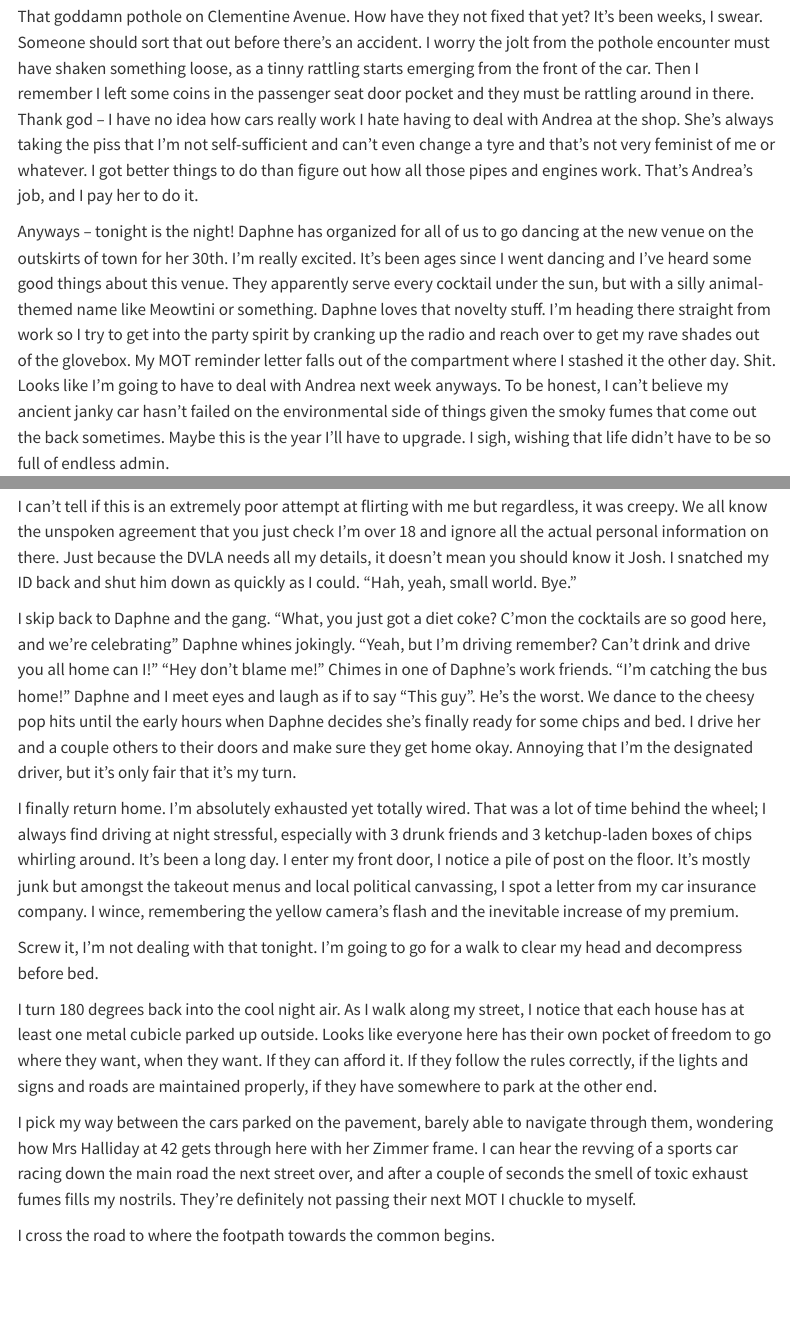
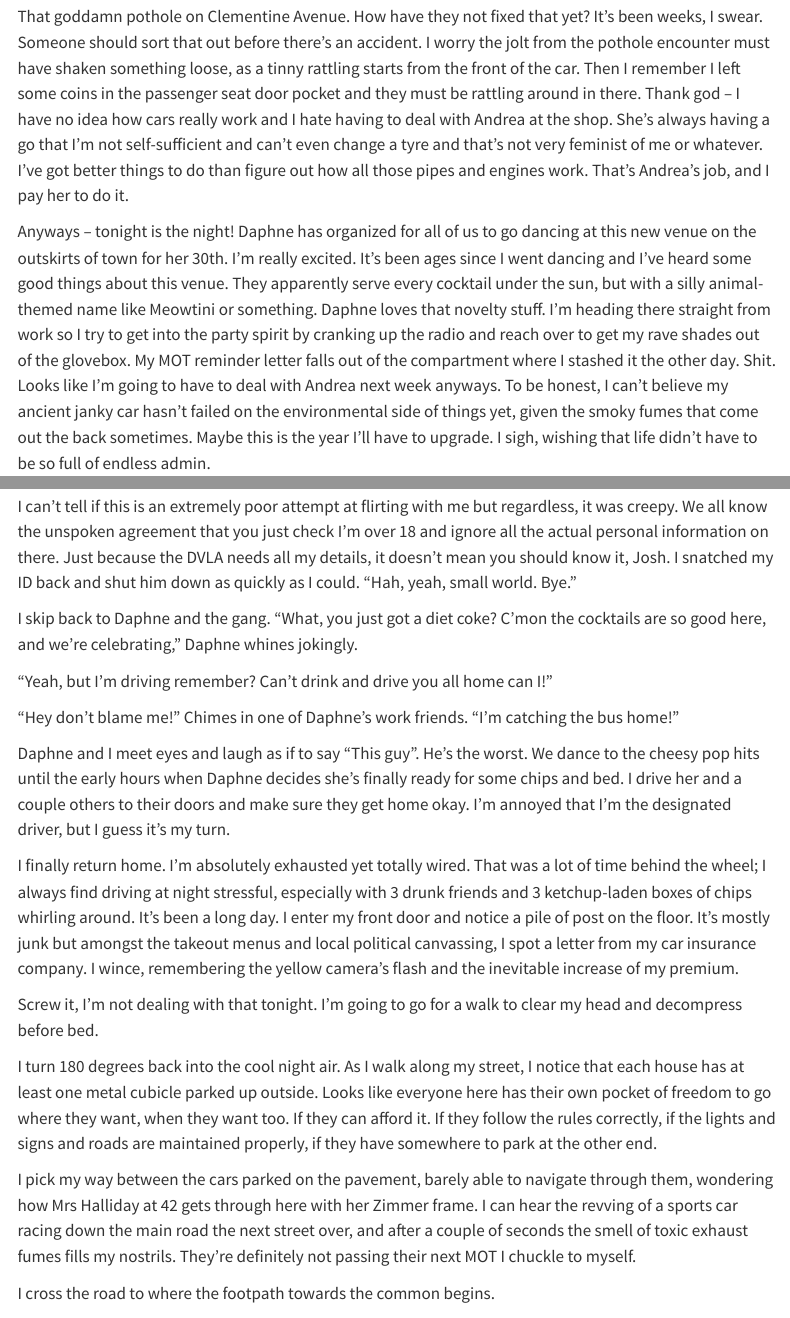
Before and after one commit to mjmwood/mjmwood.github.io, a Quarto document (blog/car-freedom.qmd): the page in a window 1100 px wide, from 360 px down, and a second part further down, joined at a grey line. Rendered offline with R 4.5, knitr and Pandoc in place of Quarto, with nearby package versions; menus at the side of the page are left out.

Commit message:
grammar mistakes

```diff
--- a/blog/car-freedom.qmd
+++ b/blog/car-freedom.qmd
@@ -12,9 +12,9 @@ I’m so relieved to be out of there and in my car, my own little pocket of free
 
 *THUNK.*
 
-That goddamn pothole on Clementine Avenue. How have they not fixed that yet? It’s been weeks, I swear. Someone should sort that out before there’s an accident. I worry the jolt from the pothole encounter must have shaken something loose, as a tinny rattling starts emerging from the front of the car. Then I remember I left some coins in the passenger seat door pocket and they must be rattling around in there. Thank god – I have no idea how cars really work I hate having to deal with Andrea at the shop. She’s always taking the piss that I’m not self-sufficient and can’t even change a tyre and that’s not very feminist of me or whatever. I got better things to do than figure out how all those pipes and engines work. That’s Andrea’s job, and I pay her to do it.
+That goddamn pothole on Clementine Avenue. How have they not fixed that yet? It’s been weeks, I swear. Someone should sort that out before there’s an accident. I worry the jolt from the pothole encounter must have shaken something loose, as a tinny rattling starts from the front of the car. Then I remember I left some coins in the passenger seat door pocket and they must be rattling around in there. Thank god – I have no idea how cars really work and I hate having to deal with Andrea at the shop. She’s always having a go that I’m not self-sufficient and can’t even change a tyre and that’s not very feminist of me or whatever. I've got better things to do than figure out how all those pipes and engines work. That’s Andrea’s job, and I pay her to do it.
 
-Anyways – tonight is the night! Daphne has organized for all of us to go dancing at the new venue on the outskirts of town for her 30th. I’m really excited. It’s been ages since I went dancing and I’ve heard some good things about this venue. They apparently serve every cocktail under the sun, but with a silly animal-themed name like Meowtini or something. Daphne loves that novelty stuff. I’m heading there straight from work so I try to get into the party spirit by cranking up the radio and reach over to get my rave shades out of the glovebox. My MOT reminder letter falls out of the compartment where I stashed it the other day. Shit. Looks like I’m going to have to deal with Andrea next week anyways. To be honest, I can’t believe my ancient janky car hasn’t failed on the environmental side of things given the smoky fumes that come out the back sometimes. Maybe this is the year I’ll have to upgrade. I sigh, wishing that life didn’t have to be so full of endless admin.
+Anyways – tonight is the night! Daphne has organized for all of us to go dancing at this new venue on the outskirts of town for her 30th. I’m really excited. It’s been ages since I went dancing and I’ve heard some good things about this venue. They apparently serve every cocktail under the sun, but with a silly animal-themed name like Meowtini or something. Daphne loves that novelty stuff. I’m heading there straight from work so I try to get into the party spirit by cranking up the radio and reach over to get my rave shades out of the glovebox. My MOT reminder letter falls out of the compartment where I stashed it the other day. Shit. Looks like I’m going to have to deal with Andrea next week anyways. To be honest, I can’t believe my ancient janky car hasn’t failed on the environmental side of things yet, given the smoky fumes that come out the back sometimes. Maybe this is the year I’ll have to upgrade. I sigh, wishing that life didn’t have to be so full of endless admin.
 
 I hit the accelerator and open the window a crack to feel the wind in my hair and relax into the drive as I cruise on the dual carriageway. There’s a flash as I pass the speed camera. I look down at my speedometer and it says 75mph. GODDAMIT. Those bright yellow boxy bastards. Ughh, ANPR can eat my shorts. I hate this surveillance nonsense, like, just chill already. It’s not like an extra 5mph is hurting anyone. I reluctantly bring my speed down to just under 70mph, feeling like I have had my wings clipped or a tight leash clamped around my neck.
 
@@ -36,15 +36,21 @@ Just over half an hour later, I emerge out of the congestion and the road speed
 
 "No no, it’s not that! I think you live on the same street as my Nan is all! And your birthday is like 2 days off from mine! Small world hey!" Josh smiles disarmingly but I’m annoyed.
 
-I can’t tell if this is an extremely poor attempt at flirting with me but regardless, it was creepy. We all know the unspoken agreement that you just check I’m over 18 and ignore all the actual personal information on there. Just because the DVLA needs all my details, it doesn’t mean you should know it Josh. I snatched my ID back and shut him down as quickly as I could. "Hah, yeah, small world. Bye."
+I can’t tell if this is an extremely poor attempt at flirting with me but regardless, it was creepy. We all know the unspoken agreement that you just check I’m over 18 and ignore all the actual personal information on there. Just because the DVLA needs all my details, it doesn’t mean you should know it, Josh. I snatched my ID back and shut him down as quickly as I could. "Hah, yeah, small world. Bye."
 
-I skip back to Daphne and the gang. "What, you just got a diet coke? C’mon the cocktails are so good here, and we’re celebrating" Daphne whines jokingly. "Yeah, but I’m driving remember? Can’t drink and drive you all home can I!" "Hey don’t blame me!" Chimes in one of Daphne’s work friends. "I’m catching the bus home!" Daphne and I meet eyes and laugh as if to say "This guy". He’s the worst. We dance to the cheesy pop hits until the early hours when Daphne decides she’s finally ready for some chips and bed. I drive her and a couple others to their doors and make sure they get home okay. Annoying that I’m the designated driver, but it’s only fair that it’s my turn.
+I skip back to Daphne and the gang. "What, you just got a diet coke? C’mon the cocktails are so good here, and we’re celebrating," Daphne whines jokingly.
 
-I finally return home. I’m absolutely exhausted yet totally wired. That was a lot of time behind the wheel; I always find driving at night stressful, especially with 3 drunk friends and 3 ketchup-laden boxes of chips whirling around. It’s been a long day. I enter my front door, I notice a pile of post on the floor. It’s mostly junk but amongst the takeout menus and local political canvassing, I spot a letter from my car insurance company. I wince, remembering the yellow camera’s flash and the inevitable increase of my premium.
+"Yeah, but I’m driving remember? Can’t drink and drive you all home can I!"
+
+"Hey don’t blame me!" Chimes in one of Daphne’s work friends. "I’m catching the bus home!"
+
+Daphne and I meet eyes and laugh as if to say "This guy". He’s the worst. We dance to the cheesy pop hits until the early hours when Daphne decides she’s finally ready for some chips and bed. I drive her and a couple others to their doors and make sure they get home okay. I'm annoyed that I’m the designated driver, but I guess it’s my turn.
+
+I finally return home. I’m absolutely exhausted yet totally wired. That was a lot of time behind the wheel; I always find driving at night stressful, especially with 3 drunk friends and 3 ketchup-laden boxes of chips whirling around. It’s been a long day. I enter my front door and notice a pile of post on the floor. It’s mostly junk but amongst the takeout menus and local political canvassing, I spot a letter from my car insurance company. I wince, remembering the yellow camera’s flash and the inevitable increase of my premium.
 
 Screw it, I’m not dealing with that tonight. I’m going to go for a walk to clear my head and decompress before bed.
 
-I turn 180 degrees back into the cool night air. As I walk along my street, I notice that each house has at least one metal cubicle parked up outside. Looks like everyone here has their own pocket of freedom to go where they want, when they want. If they can afford it. If they follow the rules correctly, if the lights and signs and roads are maintained properly, if they have somewhere to park at the other end.
+I turn 180 degrees back into the cool night air. As I walk along my street, I notice that each house has at least one metal cubicle parked up outside. Looks like everyone here has their own pocket of freedom to go where they want, when they want too. If they can afford it. If they follow the rules correctly, if the lights and signs and roads are maintained properly, if they have somewhere to park at the other end.
 
 I pick my way between the cars parked on the pavement, barely able to navigate through them, wondering how Mrs Halliday at 42 gets through here with her Zimmer frame. I can hear the revving of a sports car racing down the main road the next street over, and after a couple of seconds the smell of toxic exhaust fumes fills my nostrils. They’re definitely not passing their next MOT I chuckle to myself.
 
```
Also changed, not shown: docs/search.json, 2 other files.
